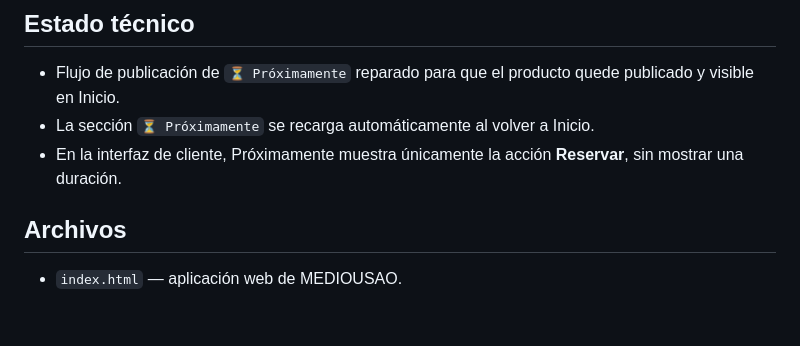
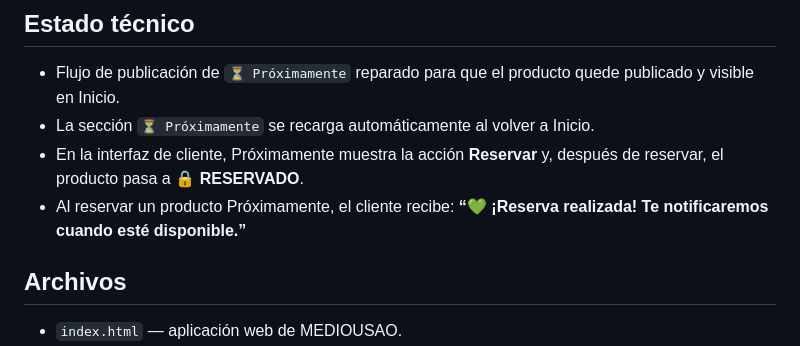
Before and after one commit to scamarena0823-glitch/Mediousao, a Markdown page: README.md, the part around one of its changes. GitHub-like rendering; blank space fills up the shorter version.

Commit message:
Trigger upcoming reservation UI update

```diff
--- a/README.md
+++ b/README.md
@@ -19,7 +19,8 @@ Marketplace de moda usada y nueva para la **zona inicial de Bonao, República Do
 
 - Flujo de publicación de `⏳ Próximamente` reparado para que el producto quede publicado y visible en Inicio.
 - La sección `⏳ Próximamente` se recarga automáticamente al volver a Inicio.
-- En la interfaz de cliente, Próximamente muestra únicamente la acción **Reservar**, sin mostrar una duración.
+- En la interfaz de cliente, Próximamente muestra la acción **Reservar** y, después de reservar, el producto pasa a **🔒 RESERVADO**.
+- Al reservar un producto Próximamente, el cliente recibe: **“💚 ¡Reserva realizada! Te notificaremos cuando esté disponible.”**
 
 ## Archivos
 
```
Also changed, not shown: other parts of README.md (+1 -0 lines).
